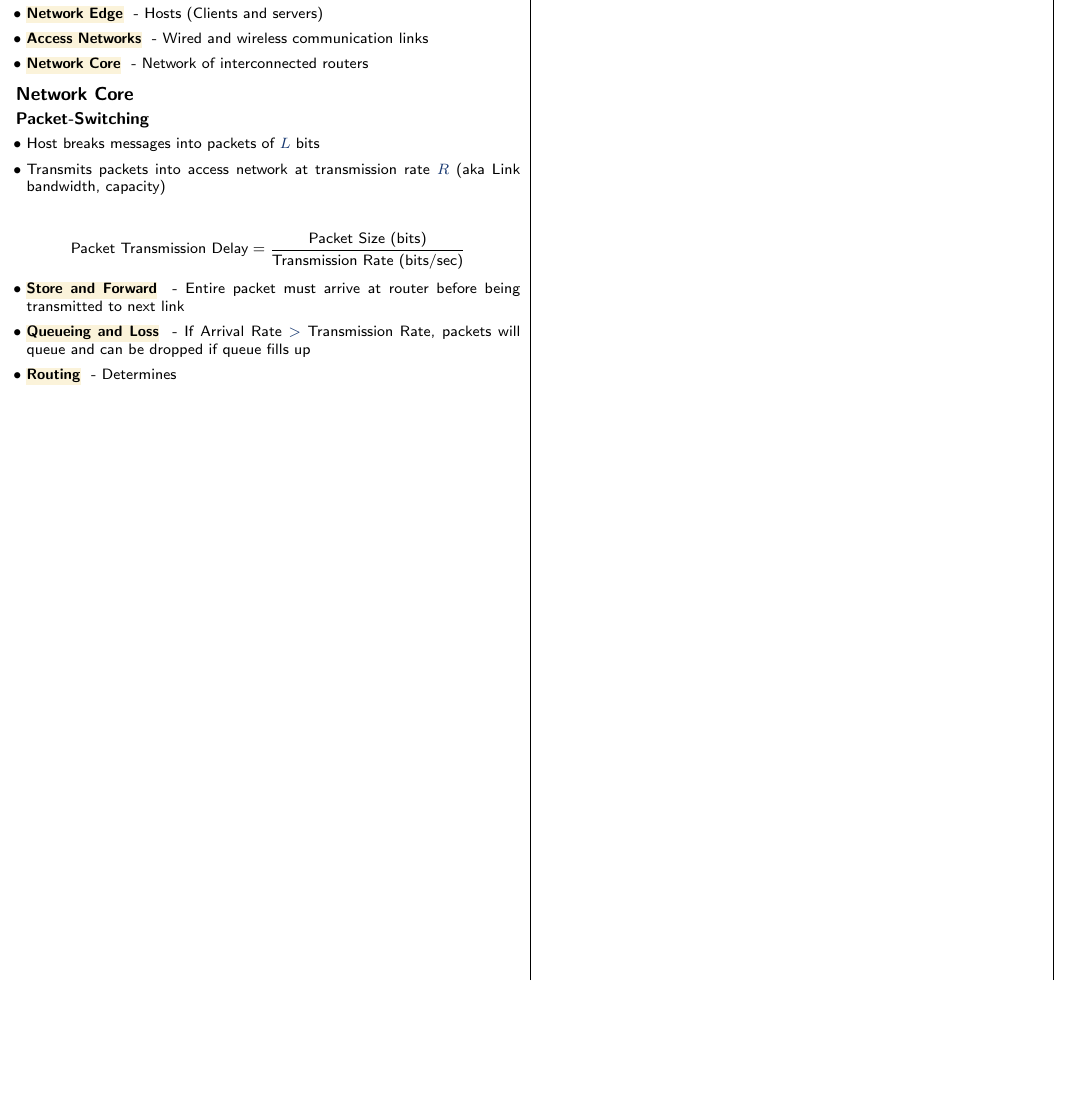
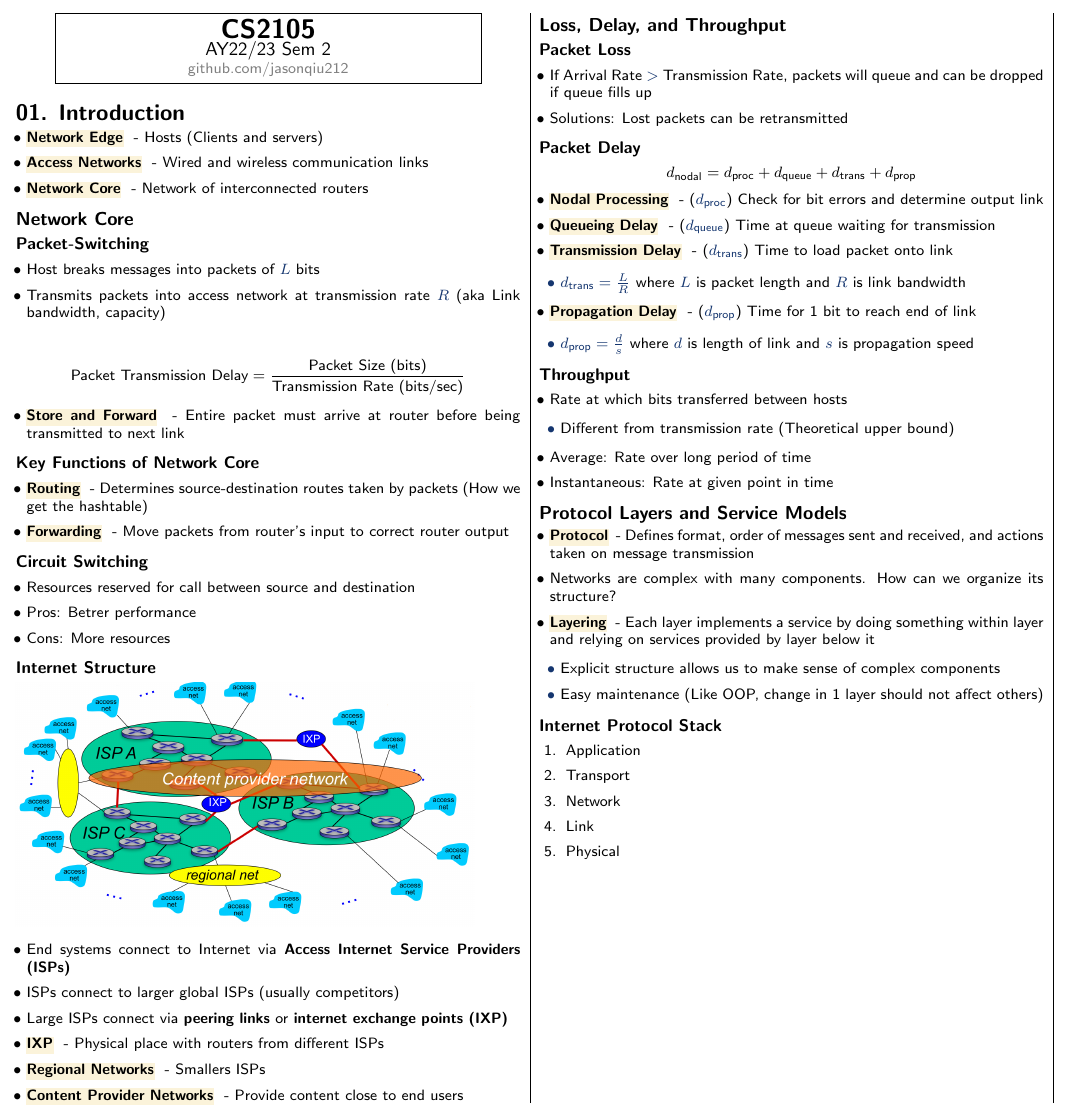
Before and after one commit to jasonqiu212/nus-cheatsheets, a LaTeX document (CS2105/cs2105-cheatsheet.tex): part of the page, cut at the place of the change, the shorter picture padded with empty space. Compiled offline with pdfLaTeX.

Commit message:
CS2105: finish lecture 1

```diff
--- a/CS2105/cs2105-cheatsheet.tex
+++ b/CS2105/cs2105-cheatsheet.tex
@@ -115,10 +115,93 @@
 
 \begin{itemize}
     \item \keyword{Store and Forward}{Entire packet must arrive at router before being transmitted to next link}
-    \item \keyword{Queueing and Loss}{If Arrival Rate $>$ Transmission Rate, packets will queue and can be dropped if queue fills up}
-    \item \keyword{Routing}{Determines}
 \end{itemize}
 
+\subsubsection{Key Functions of Network Core}
+
+\begin{itemize}
+    \item \keyword{Routing}{Determines source-destination routes taken by packets (How we get the hashtable)}
+    \item \keyword{Forwarding}{Move packets from router's input to correct router output}
+\end{itemize}
+
+\subsubsection{Circuit Switching}
+
+\begin{itemize}
+    \item Resources reserved for call between source and destination
+    \item Pros: Betrer performance
+    \item Cons: More resources
+\end{itemize}
+
+\subsubsection{Internet Structure}
+\includegraphics[scale=0.15]{internet}
+
+\begin{itemize}
+    \item End systems connect to Internet via \textbf{Access Internet Service Providers (ISPs)}
+    \item ISPs connect to larger global ISPs (usually competitors)
+    \item Large ISPs connect via \textbf{peering links} or \textbf{internet exchange points (IXP)}
+    \item \keyword{IXP}{Physical place with routers from different ISPs}
+    \item \keyword{Regional Networks}{Smallers ISPs}
+    \item \keyword{Content Provider Networks}{Provide content close to end users}
+\end{itemize}
+
+\subsection{Loss, Delay, and Throughput}
+
+\subsubsection{Packet Loss}
+
+\begin{itemize}
+    \item If Arrival Rate $>$ Transmission Rate, packets will queue and can be dropped if queue fills up
+    \item Solutions: Lost packets can be retransmitted
+\end{itemize}
+
+\subsubsection{Packet Delay}
+
+\[d_{\text{nodal}} = d_{\text{proc}} + d_{\text{queue}} + d_{\text{trans}} + d_{\text{prop}}\]
+
+\begin{itemize}
+    \item \keyword{Nodal Processing}{($d_{\text{proc}}$) Check for bit errors and determine output link}
+    \item \keyword{Queueing Delay}{($d_{\text{queue}}$) Time at queue waiting for transmission}
+    \item \keyword{Transmission Delay}{($d_{\text{trans}}$) Time to load packet onto link}
+    \begin{itemize}
+        \item $d_{\text{trans}} = \frac{L}{R}$ where $L$ is packet length and $R$ is link bandwidth
+    \end{itemize}
+    \item \keyword{Propagation Delay}{($d_{\text{prop}}$) Time for 1 bit to reach end of link}
+    \begin{itemize}
+        \item $d_{\text{prop}} = \frac{d}{s}$ where $d$ is length of link and $s$ is propagation speed
+    \end{itemize}
+\end{itemize}
+
+\subsubsection{Throughput}
+
+\begin{itemize}
+    \item Rate at which bits transferred between hosts
+    \begin{itemize}
+        \item Different from transmission rate (Theoretical upper bound)
+    \end{itemize}
+    \item Average: Rate over long period of time
+    \item Instantaneous: Rate at given point in time
+\end{itemize}
+
+\subsection{Protocol Layers and Service Models}
+
+\begin{itemize}
+    \item \keyword{Protocol}{Defines format, order of messages sent and received, and actions taken on message transmission}
+    \item Networks are complex with many components. How can we organize its structure?
+    \item \keyword{Layering}{Each layer implements a service by doing something within layer and relying on services provided by layer below it}
+    \begin{itemize}
+        \item Explicit structure allows us to make sense of complex components
+        \item Easy maintenance (Like OOP, change in 1 layer should not affect others)
+    \end{itemize}
+\end{itemize}
+
+\subsubsection{Internet Protocol Stack}
+
+\begin{enumerate}
+    \item Application
+    \item Transport
+    \item Network
+    \item Link
+    \item Physical
+\end{enumerate}
 
 \end{multicols*}
 \end{document}
```
Also changed, not shown: CS2105/cs2105-cheatsheet.pdf, CS2105/img/internet.png (added).
